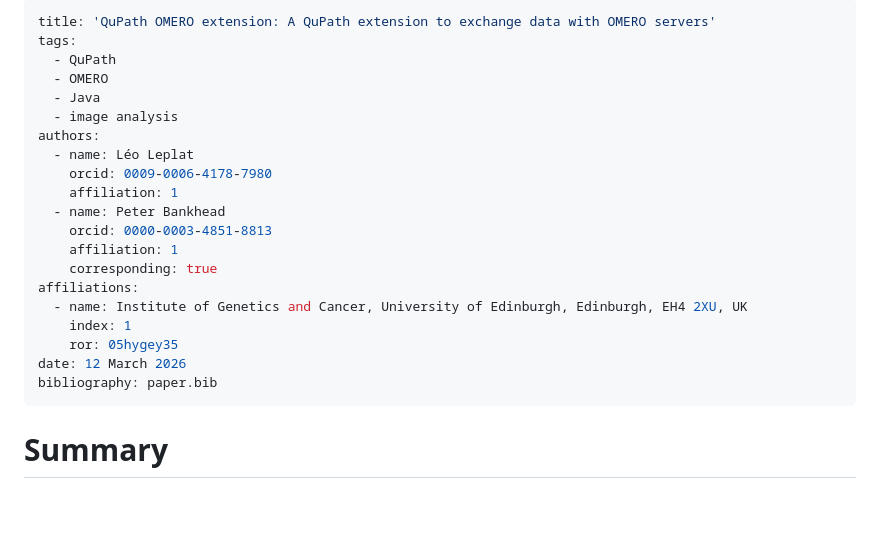
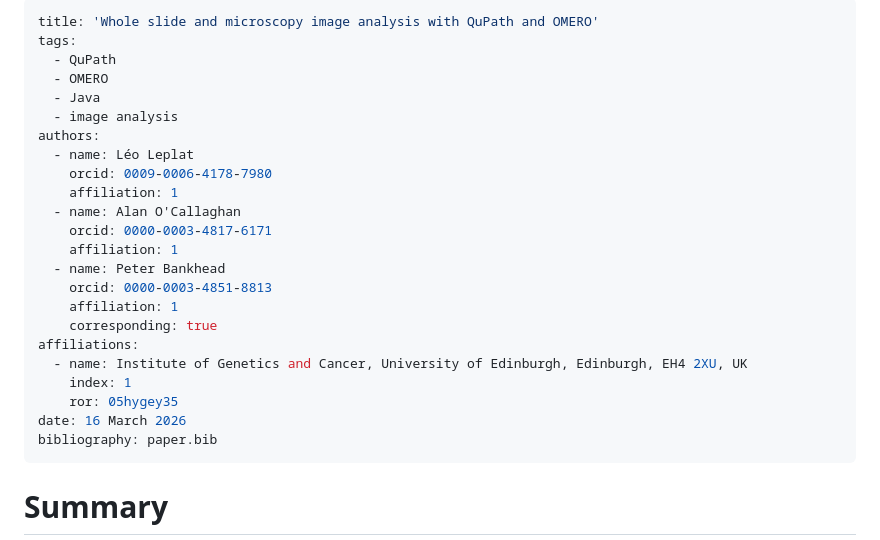
Before and after one commit to qupath/qupath-extension-omero, a Markdown page: paper/paper.md, the part around the change. Rendered like a GitHub page; blank space fills up the shorter version.

Commit message:
Update title, authors

```diff
--- a/paper/paper.md
+++ b/paper/paper.md
@@ -1,5 +1,5 @@
 ---
-title: 'QuPath OMERO extension: A QuPath extension to exchange data with OMERO servers'
+title: 'Whole slide and microscopy image analysis with QuPath and OMERO'
 tags:
   - QuPath
   - OMERO
@@ -9,6 +9,9 @@ authors:
   - name: Léo Leplat
     orcid: 0009-0006-4178-7980
     affiliation: 1
+  - name: Alan O'Callaghan
+    orcid: 0000-0003-4817-6171
+    affiliation: 1
   - name: Peter Bankhead
     orcid: 0000-0003-4851-8813
     affiliation: 1
@@ -17,7 +20,7 @@ affiliations:
   - name: Institute of Genetics and Cancer, University of Edinburgh, Edinburgh, EH4 2XU, UK
     index: 1
     ror: 05hygey35
-date: 12 March 2026
+date: 16 March 2026
 bibliography: paper.bib
 ---
 
```
